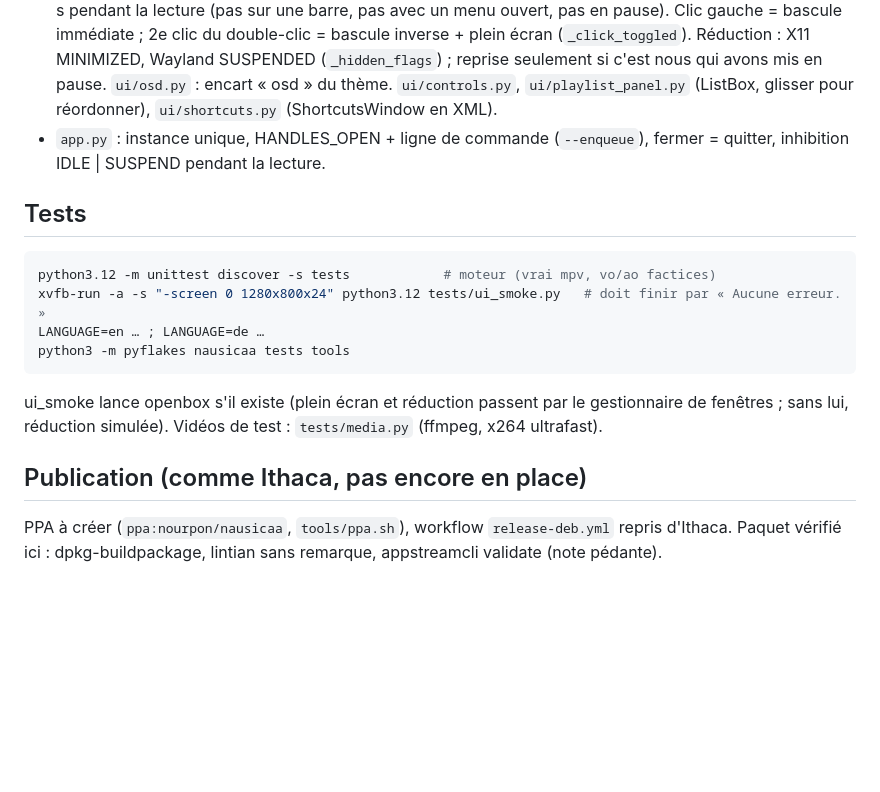
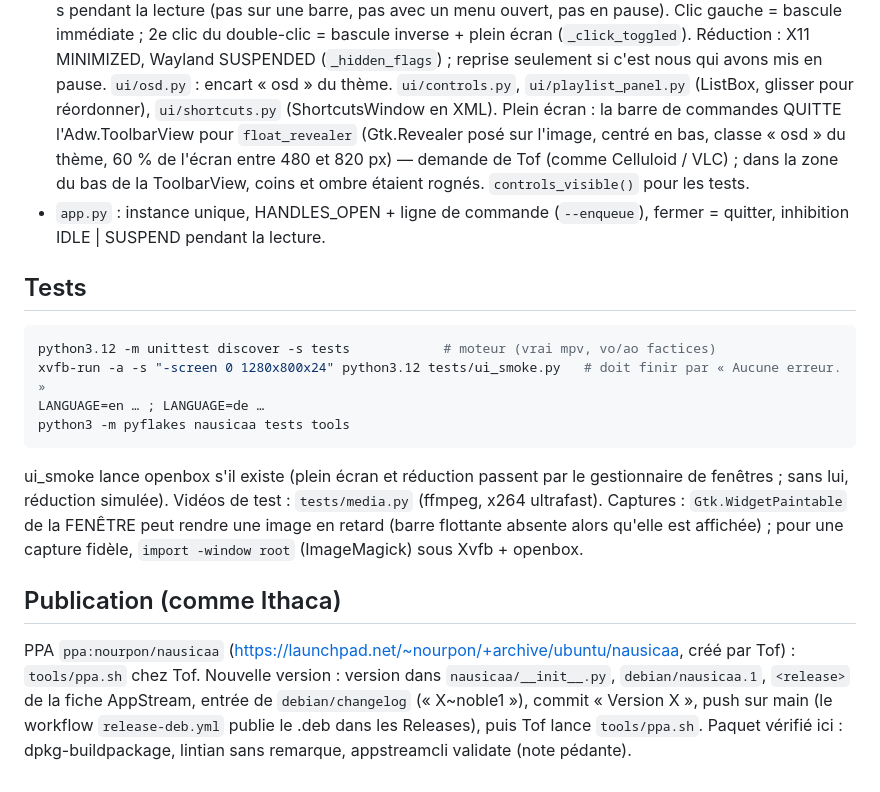
Before and after one commit to ToFpon/Nausicaa, a Markdown page: CLAUDE.md, the part around the change. GitHub-like rendering; blank space fills up the shorter version.

```diff
--- a/CLAUDE.md
+++ b/CLAUDE.md
@@ -62,6 +62,10 @@ tests, paquet.
   Réduction : X11 MINIMIZED, Wayland SUSPENDED (`_hidden_flags`) ; reprise seulement si c'est nous qui
   avons mis en pause. `ui/osd.py` : encart « osd » du thème. `ui/controls.py`, `ui/playlist_panel.py`
   (ListBox, glisser pour réordonner), `ui/shortcuts.py` (ShortcutsWindow en XML).
+  Plein écran : la barre de commandes QUITTE l'Adw.ToolbarView pour `float_revealer` (Gtk.Revealer posé
+  sur l'image, centré en bas, classe « osd » du thème, 60 % de l'écran entre 480 et 820 px) — demande
+  de Tof (comme Celluloid / VLC) ; dans la zone du bas de la ToolbarView, coins et ombre étaient rognés.
+  `controls_visible()` pour les tests.
 - `app.py` : instance unique, HANDLES_OPEN + ligne de commande (`--enqueue`), fermer = quitter,
   inhibition IDLE | SUSPEND pendant la lecture.
 
@@ -76,8 +80,15 @@ python3 -m pyflakes nausicaa tests tools
 
 ui_smoke lance openbox s'il existe (plein écran et réduction passent par le gestionnaire de fenêtres ;
 sans lui, réduction simulée). Vidéos de test : `tests/media.py` (ffmpeg, x264 ultrafast).
+Captures : `Gtk.WidgetPaintable` de la FENÊTRE peut rendre une image en retard (barre flottante
+absente alors qu'elle est affichée) ; pour une capture fidèle, `import -window root` (ImageMagick)
+sous Xvfb + openbox.
 
-## Publication (comme Ithaca, pas encore en place)
+## Publication (comme Ithaca)
 
-PPA à créer (`ppa:nourpon/nausicaa`, `tools/ppa.sh`), workflow `release-deb.yml` repris d'Ithaca.
+PPA `ppa:nourpon/nausicaa` (https://launchpad.net/~nourpon/+archive/ubuntu/nausicaa, créé par Tof) :
+`tools/ppa.sh` chez Tof. Nouvelle version : version dans `nausicaa/__init__.py`, `debian/nausicaa.1`,
+`<release>` de la fiche AppStream, entrée de `debian/changelog` (« X~noble1 »), commit « Version X »,
+push sur main (le workflow `release-deb.yml` publie le .deb dans les Releases), puis Tof lance
+`tools/ppa.sh`.
 Paquet vérifié ici : dpkg-buildpackage, lintian sans remarque, appstreamcli validate (note pédante).
```
Also changed, not shown: README.md (+3 -3 lines), docs/captures/plein-ecran.png (added), 7 other files.
